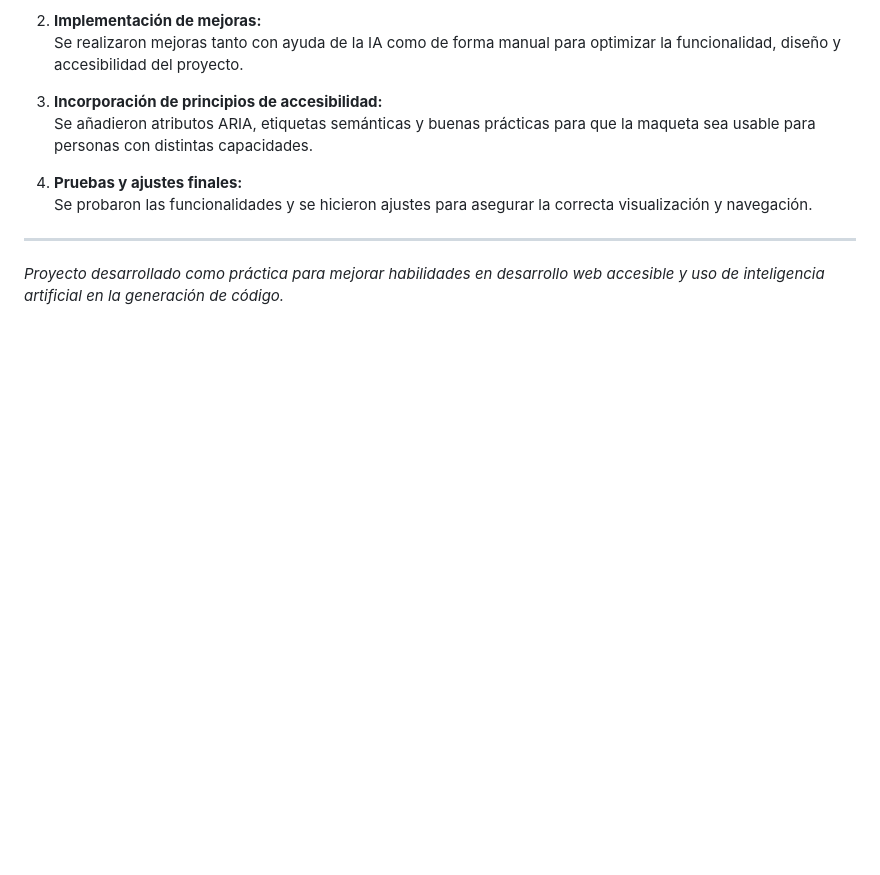
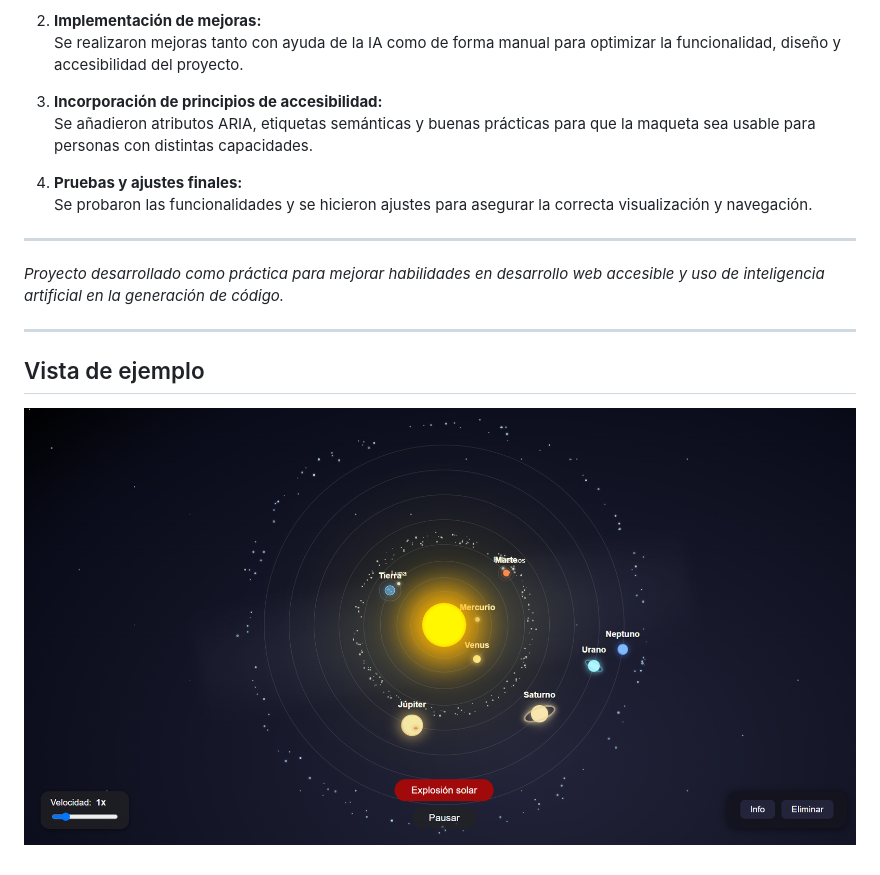
Before and after one commit to JhostinJATM/SistemaSolar, a Markdown page: README.md, the part around the change. Drawn GitHub-style; pictures changed too: img/vista.png (added); blank space fills up the shorter version.

Commit message:
coreccion readme

```diff
--- a/README.md
+++ b/README.md
@@ -21,3 +21,9 @@ Este proyecto consiste en la creación de una maqueta de baja fidelidad sobre un
 ---
 
 *Proyecto desarrollado como práctica para mejorar habilidades en desarrollo web accesible y uso de inteligencia artificial en la generación de código.*
+
+---
+
+## Vista de ejemplo
+
+![Vista del sistema solar](img/vista.png)
```
